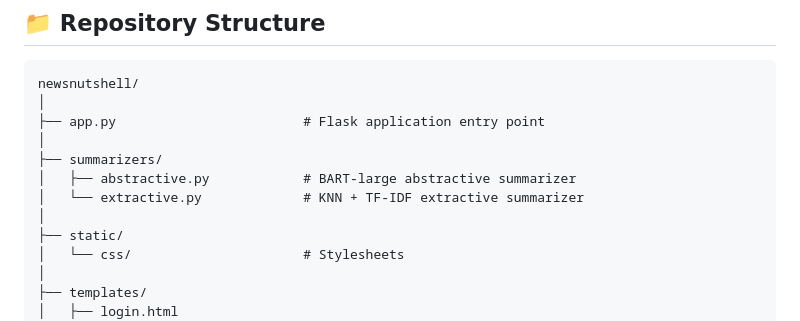
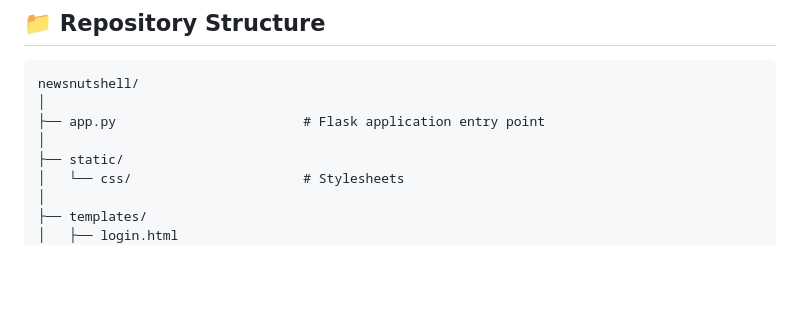
Before and after one commit to OmkarrSurve/-NewsNutShell---News-Text-Summarization-Website, a Markdown page: README.md, the part around the change. Drawn GitHub-style; blank space fills up the shorter version.

Commit message:
Update README
Removed summarizers directory from project structure.

```diff
--- a/README.md
+++ b/README.md
@@ -235,10 +235,6 @@ newsnutshell/
 │
 ├── app.py                        # Flask application entry point
 │
-├── summarizers/
-│   ├── abstractive.py            # BART-large abstractive summarizer
-│   └── extractive.py             # KNN + TF-IDF extractive summarizer
-│
 ├── static/
 │   └── css/                      # Stylesheets
 │
```
